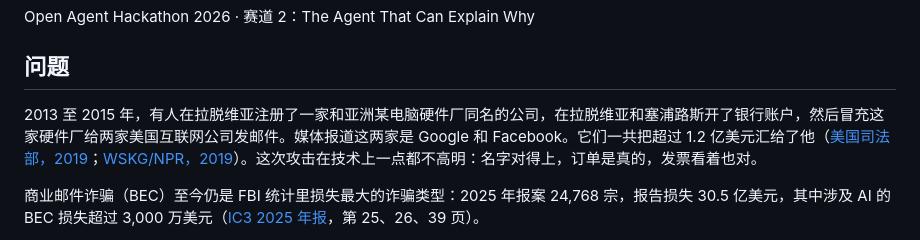
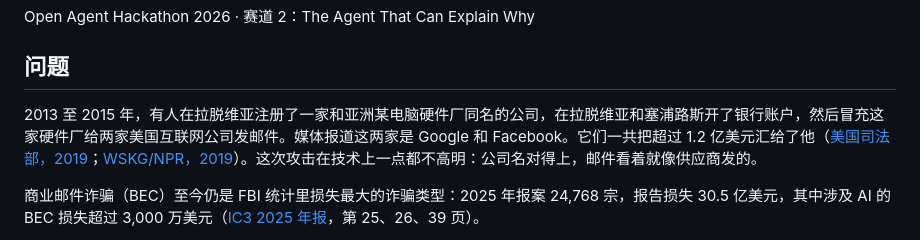
Before and after one commit to hoongyu/gouji, a Markdown page: README.zh-CN.md, the part around the change. Rendered like a GitHub page.

```diff
--- a/README.zh-CN.md
+++ b/README.zh-CN.md
@@ -8,7 +8,7 @@ Open Agent Hackathon 2026 · 赛道 2：The Agent That Can Explain Why
 
 ## 问题
 
-2013 至 2015 年，有人在拉脱维亚注册了一家和亚洲某电脑硬件厂同名的公司，在拉脱维亚和塞浦路斯开了银行账户，然后冒充这家硬件厂给两家美国互联网公司发邮件。媒体报道这两家是 Google 和 Facebook。它们一共把超过 1.2 亿美元汇给了他（[美国司法部，2019](https://www.justice.gov/usao-sdny/pr/lithuanian-man-sentenced-5-years-prison-theft-over-120-million-fraudulent-business)；[WSKG/NPR，2019](https://www.wskg.org/news/2019-03-25/man-pleads-guilty-in-new-york-to-fleecing-facebook-and-google-of-100-million)）。这次攻击在技术上一点都不高明：名字对得上，订单是真的，发票看着也对。
+2013 至 2015 年，有人在拉脱维亚注册了一家和亚洲某电脑硬件厂同名的公司，在拉脱维亚和塞浦路斯开了银行账户，然后冒充这家硬件厂给两家美国互联网公司发邮件。媒体报道这两家是 Google 和 Facebook。它们一共把超过 1.2 亿美元汇给了他（[美国司法部，2019](https://www.justice.gov/usao-sdny/pr/lithuanian-man-sentenced-5-years-prison-theft-over-120-million-fraudulent-business)；[WSKG/NPR，2019](https://www.wskg.org/news/2019-03-25/man-pleads-guilty-in-new-york-to-fleecing-facebook-and-google-of-100-million)）。这次攻击在技术上一点都不高明：公司名对得上，邮件看着就像供应商发的。
 
 商业邮件诈骗（BEC）至今仍是 FBI 统计里损失最大的诈骗类型：2025 年报案 24,768 宗，报告损失 30.5 亿美元，其中涉及 AI 的 BEC 损失超过 3,000 万美元（[IC3 2025 年报](https://www.ic3.gov/AnnualReport/Reports/2025_IC3Report.pdf)，第 25、26、39 页）。
 
```
Also changed, not shown: README.md (+1 -1 lines).
